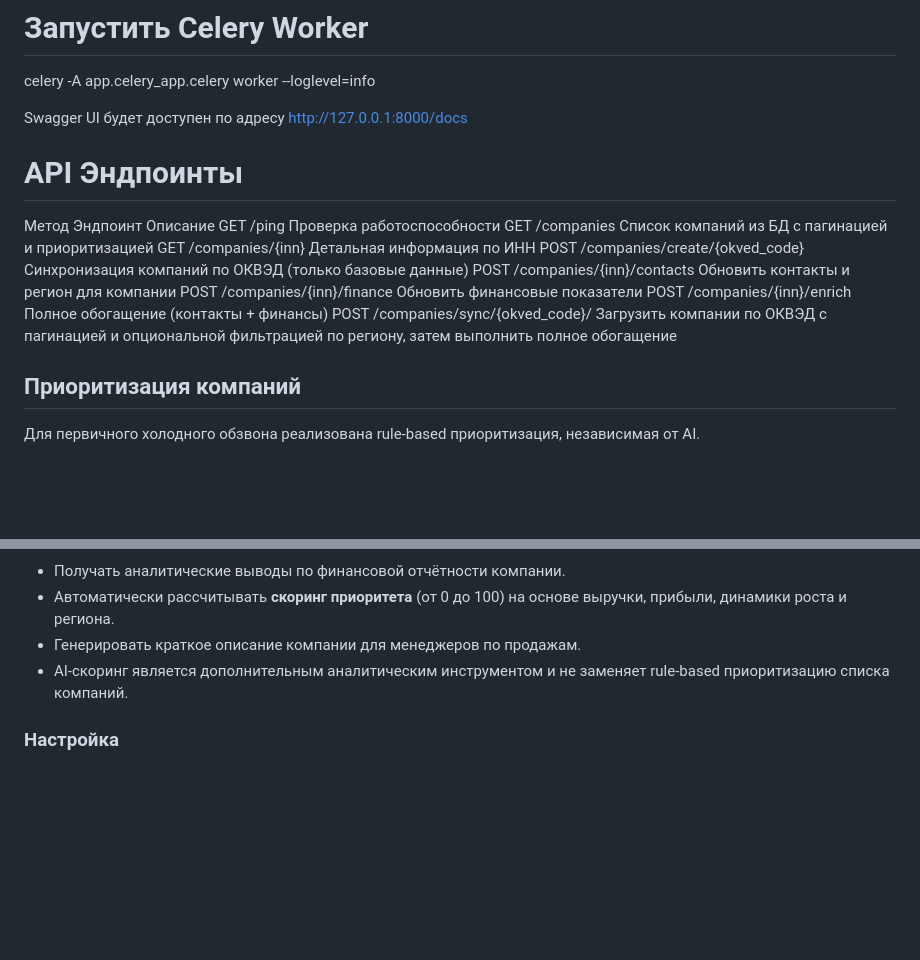
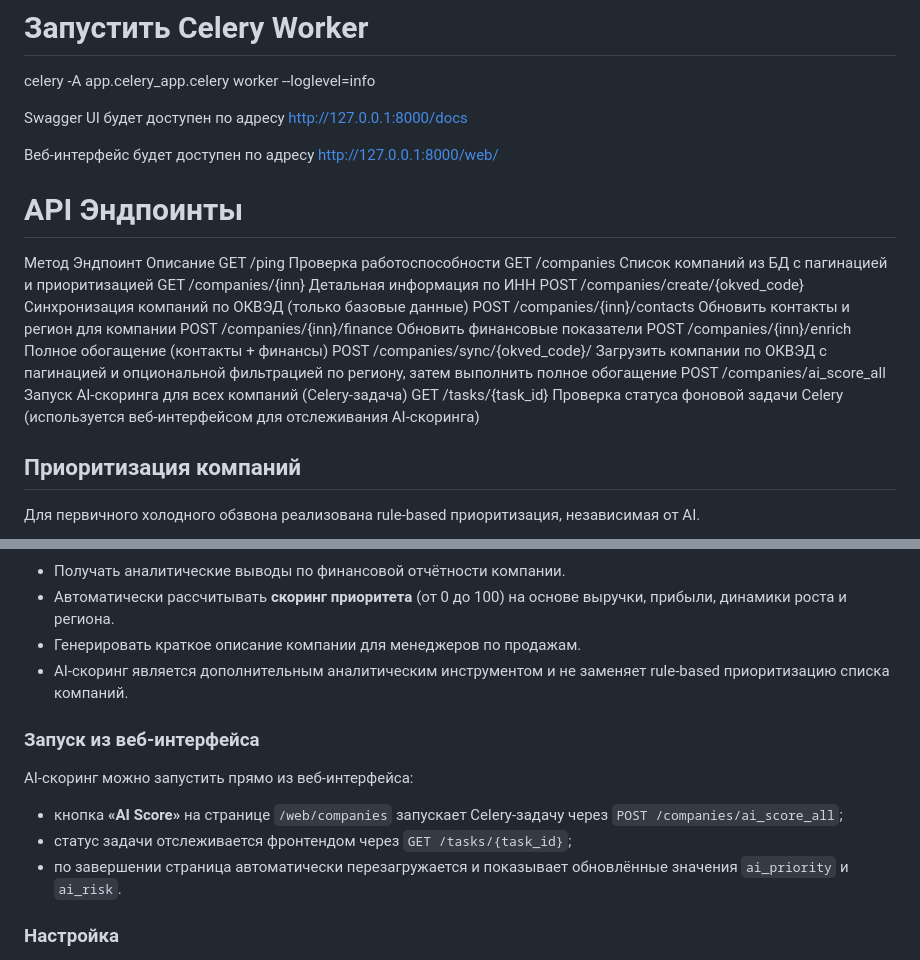
Before and after one commit to kseniya161-max/Radar_Management, a Markdown page: README.md, 2 parts joined by grey strips. Drawn GitHub-style; blank space fills up the shorter version.

```diff
--- a/README.md
+++ b/README.md
@@ -117,8 +170,9 @@ redis-server
 
 celery -A app.celery_app.celery worker --loglevel=info
 
+Swagger UI будет доступен по адресу http://127.0.0.1:8000/docs
 
-Swagger UI будет доступен по адресу http://127.0.0.1:8000/docs
+Веб-интерфейс будет доступен по адресу http://127.0.0.1:8000/web/
 
 # API Эндпоинты
 Метод	Эндпоинт	Описание
@@ -130,7 +184,8 @@ POST /companies/{inn}/contacts	Обновить контакты и регион
 POST /companies/{inn}/finance	Обновить финансовые показатели
 POST /companies/{inn}/enrich	Полное обогащение (контакты + финансы)
 POST /companies/sync/{okved_code}/ Загрузить компании по ОКВЭД с пагинацией и опциональной фильтрацией по региону, затем выполнить полное обогащение
-
+POST /companies/ai_score_all	Запуск AI-скоринга для всех компаний (Celery-задача)
+GET /tasks/{task_id}	Проверка статуса фоновой задачи Celery (используется веб-интерфейсом для отслеживания AI-скоринга)
 
 ## Приоритизация компаний
 
@@ -196,6 +251,14 @@ POST /companies/sync/{okved_code}/ Загрузить компании по ОК
 - Генерировать краткое описание компании для менеджеров по продажам.
 - AI-скоринг является дополнительным аналитическим инструментом и не заменяет rule-based приоритизацию списка компаний.
 
+### Запуск из веб-интерфейса
+
+AI-скоринг можно запустить прямо из веб-интерфейса:
+
+- кнопка **«AI Score»** на странице `/web/companies` запускает Celery-задачу через `POST /companies/ai_score_all`;
+- статус задачи отслеживается фронтендом через `GET /tasks/{task_id}`;
+- по завершении страница автоматически перезагружается и показывает обновлённые значения `ai_priority` и `ai_risk`.
+
 ### Настройка
 
 1. Зарегистрируйтесь на [openrouter.ai](https://openrouter.ai) и получите API‑ключ.
```
Also changed, not shown: other parts of README.md (+53 -0 lines).
